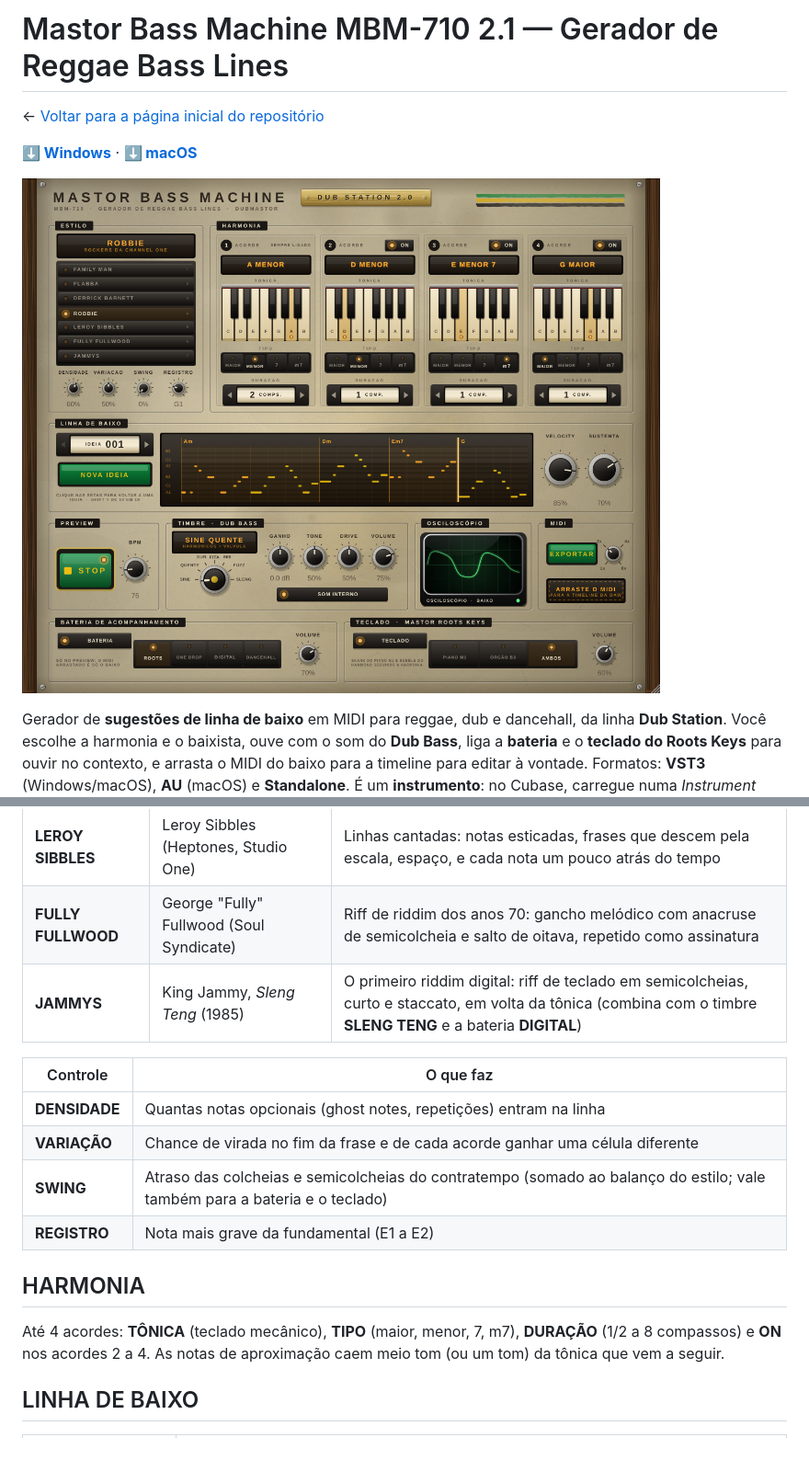
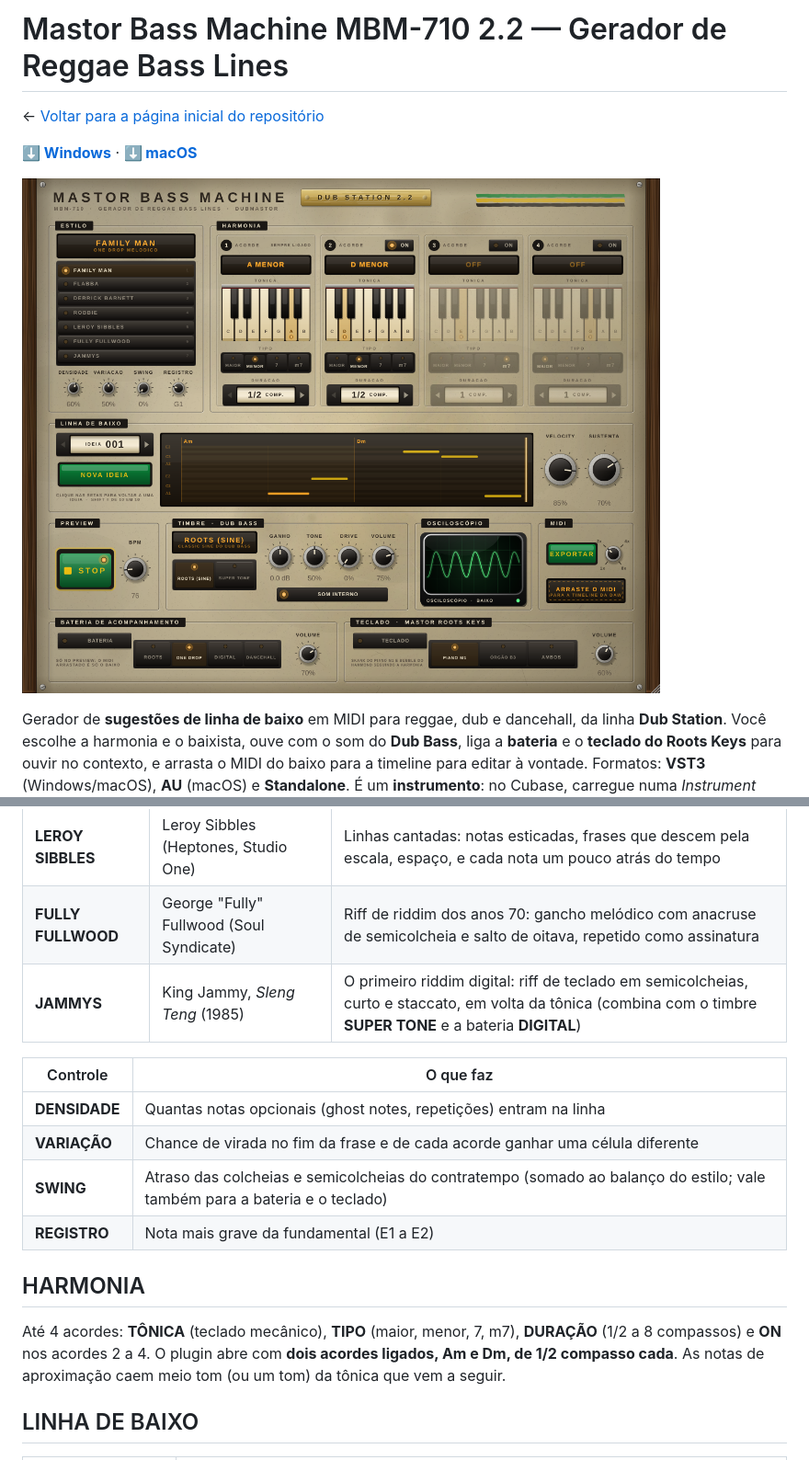
Before and after one commit to dubmastor/DubMastor-DubStation-, a Markdown page: BassMachine/README.md, 2 parts joined by grey strips. Shown at 92% size. Drawn GitHub-style; pictures changed too: BassMachine/docs/interface.png.

```diff
--- a/BassMachine/README.md
+++ b/BassMachine/README.md
@@ -1,4 +1,4 @@
-# Mastor Bass Machine MBM-710 2.1 — Gerador de Reggae Bass Lines
+# Mastor Bass Machine MBM-710 2.2 — Gerador de Reggae Bass Lines
 
 ← [Voltar para a página inicial do repositório](../README.md)
 
@@ -23,7 +23,7 @@ Teclas intertravadas como as de um rádio valvulado: apertar uma solta a outra.
 | **ROBBIE** | Robbie Shakespeare (Sly & Robbie) | Rockers da Channel One: sincopado, firme, quase mecânico, com o balanço do funk e do soul; oitavas e subidas cromáticas até o próximo acorde |
 | **LEROY SIBBLES** | Leroy Sibbles (Heptones, Studio One) | Linhas cantadas: notas esticadas, frases que descem pela escala, espaço, e cada nota um pouco atrás do tempo |
 | **FULLY FULLWOOD** | George "Fully" Fullwood (Soul Syndicate) | Riff de riddim dos anos 70: gancho melódico com anacruse de semicolcheia e salto de oitava, repetido como assinatura |
-| **JAMMYS** | King Jammy, *Sleng Teng* (1985) | O primeiro riddim digital: riff de teclado em semicolcheias, curto e staccato, em volta da tônica (combina com o timbre **SLENG TENG** e a bateria **DIGITAL**) |
+| **JAMMYS** | King Jammy, *Sleng Teng* (1985) | O primeiro riddim digital: riff de teclado em semicolcheias, curto e staccato, em volta da tônica (combina com o timbre **SUPER TONE** e a bateria **DIGITAL**) |
 
 | Controle | O que faz |
 |---|---|
@@ -34,7 +34,7 @@ Teclas intertravadas como as de um rádio valvulado: apertar uma solta a outra.
 
 ## HARMONIA
 Até 4 acordes: **TÔNICA** (teclado mecânico), **TIPO** (maior, menor, 7, m7), **DURAÇÃO** (1/2 a 8 compassos)
-e **ON** nos acordes 2 a 4. As notas de aproximação caem meio tom (ou um tom) da tônica que vem a seguir.
+e **ON** nos acordes 2 a 4. O plugin abre com **dois acordes ligados, Am e Dm, de 1/2 compasso cada**. As notas de aproximação caem meio tom (ou um tom) da tônica que vem a seguir.
 
 ## LINHA DE BAIXO
 | Controle | O que faz |
```
Also changed, not shown: other parts of BassMachine/README.md (+3 -3 lines), BassMachine/RELEASE_NOTES.md (+8 -1 lines), README.md (+1 -1 lines), 7 other files.
